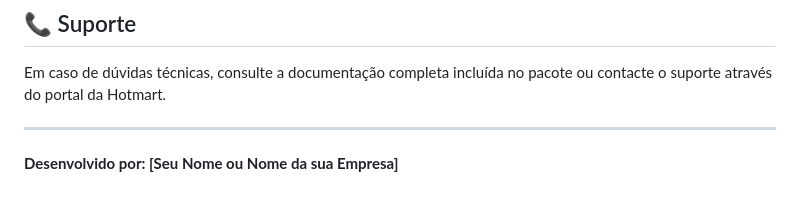
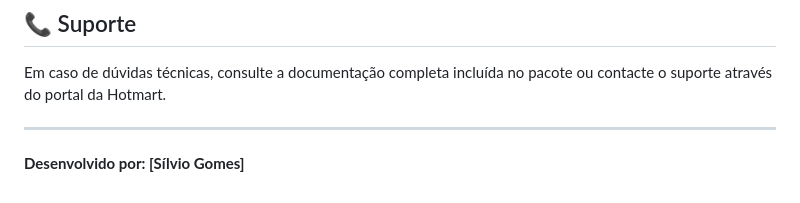
Before and after one commit to Silvio352/vertex3, a Markdown page: README.md, the part around the change. Rendered like a GitHub page.

```diff
--- a/README.md
+++ b/README.md
@@ -73,4 +73,4 @@ Este software é fornecido com **código aberto** para personalização.
 Em caso de dúvidas técnicas, consulte a documentação completa incluída no pacote ou contacte o suporte através do portal da Hotmart.
 
 ---
-**Desenvolvido por: [Seu Nome ou Nome da sua Empresa]**
+**Desenvolvido por: [Sílvio Gomes]**
```
